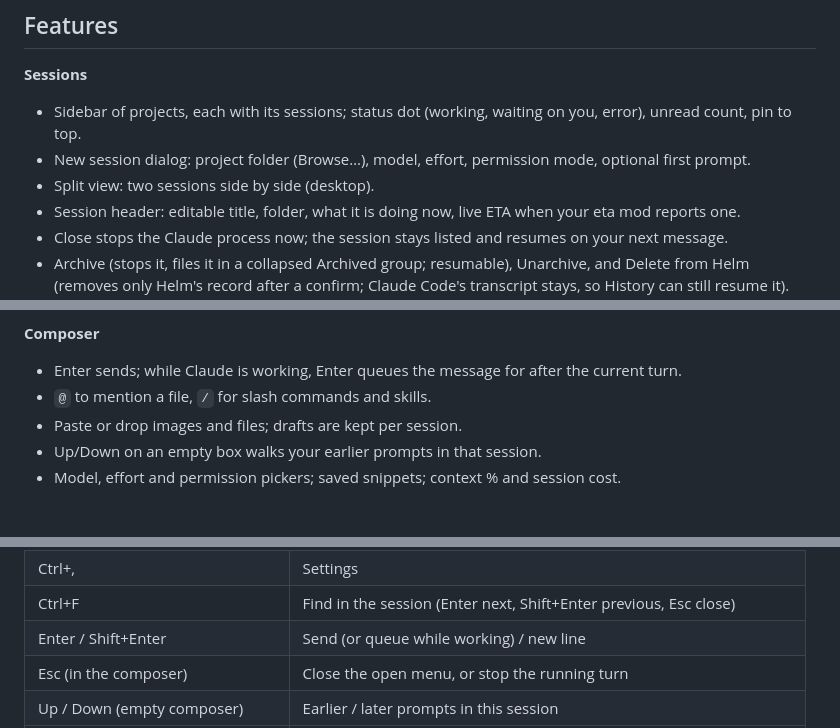
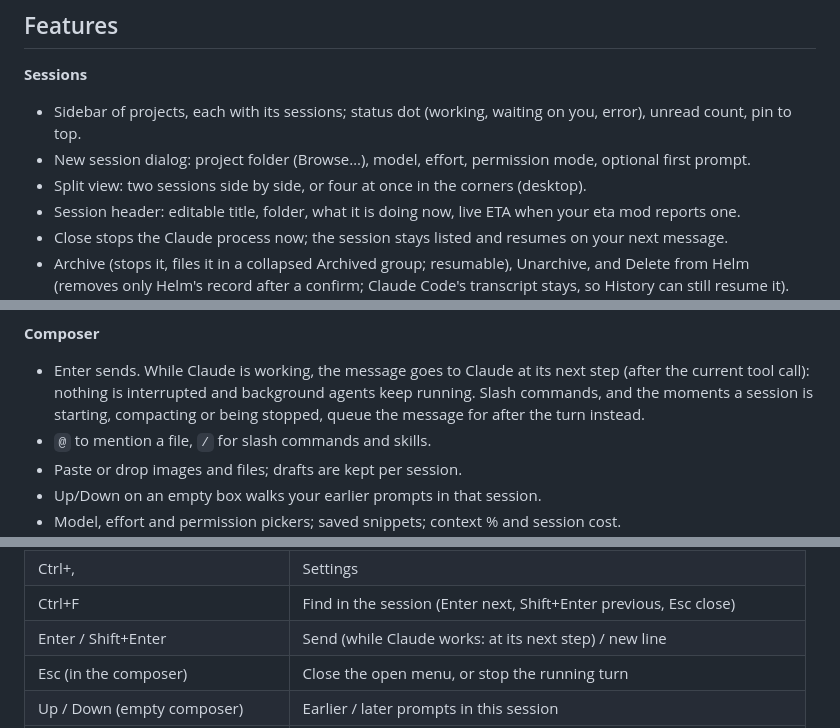
Before and after one commit to Owen-Silva/helm, a Markdown page: README.md, 3 parts joined by grey strips. Drawn GitHub-style; blank space fills up the shorter version.

```diff
--- a/README.md
+++ b/README.md
@@ -125,7 +125,7 @@ The `helm` command comes from `bin\install-profile.ps1`; the Start Menu shortcut
 **Sessions**
 - Sidebar of projects, each with its sessions; status dot (working, waiting on you, error), unread count, pin to top.
 - New session dialog: project folder (Browse…), model, effort, permission mode, optional first prompt.
-- Split view: two sessions side by side (desktop).
+- Split view: two sessions side by side, or four at once in the corners (desktop).
 - Session header: editable title, folder, what it is doing now, live ETA when your eta mod reports one.
 - Close stops the Claude process now; the session stays listed and resumes on your next message.
 - Archive (stops it, files it in a collapsed Archived group; resumable), Unarchive, and Delete from Helm (removes only Helm's record after a confirm; Claude Code's transcript stays, so History can still resume it). Ctrl/Shift-click rows to archive several at once; sessions idle for a week get a quiet "archive them" link, never automatic.
@@ -141,7 +141,7 @@ The `helm` command comes from `bin\install-profile.ps1`; the Start Menu shortcut
 - Find in session (Ctrl+F), including inside collapsed cards; one click loads earlier messages and keeps searching.
 
 **Composer**
-- Enter sends; while Claude is working, Enter queues the message for after the current turn.
+- Enter sends. While Claude is working, the message goes to Claude at its next step (after the current tool call): nothing is interrupted and background agents keep running. Slash commands, and the moments a session is starting, compacting or being stopped, queue the message for after the turn instead.
 - `@` to mention a file, `/` for slash commands and skills.
 - Paste or drop images and files; drafts are kept per session.
 - Up/Down on an empty box walks your earlier prompts in that session.
@@ -189,7 +189,7 @@ The `helm` command comes from `bin\install-profile.ps1`; the Start Menu shortcut
 | Ctrl+H | History |
 | Ctrl+, | Settings |
 | Ctrl+F | Find in the session (Enter next, Shift+Enter previous, Esc close) |
-| Enter / Shift+Enter | Send (or queue while working) / new line |
+| Enter / Shift+Enter | Send (while Claude works: at its next step) / new line |
 | Esc (in the composer) | Close the open menu, or stop the running turn |
 | Up / Down (empty composer) | Earlier / later prompts in this session |
 | Tab or Enter (in an `@` or `/` menu) | Pick the highlighted item |
```
Also changed, not shown: docs/GUIDE.md (+7 -4 lines).
